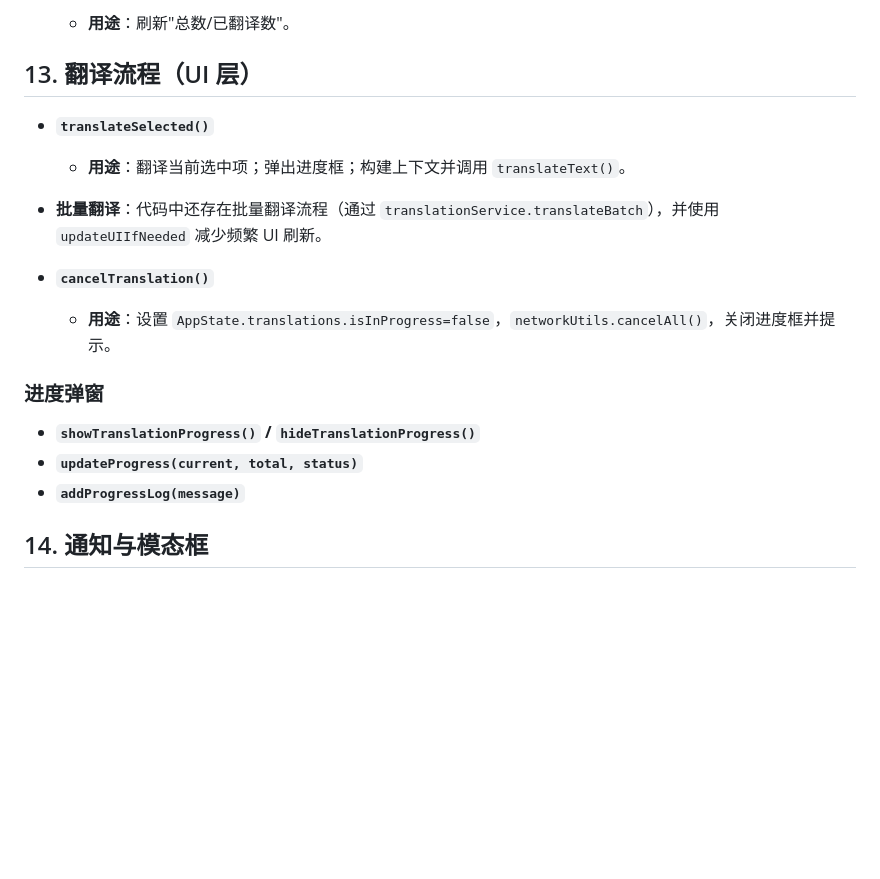
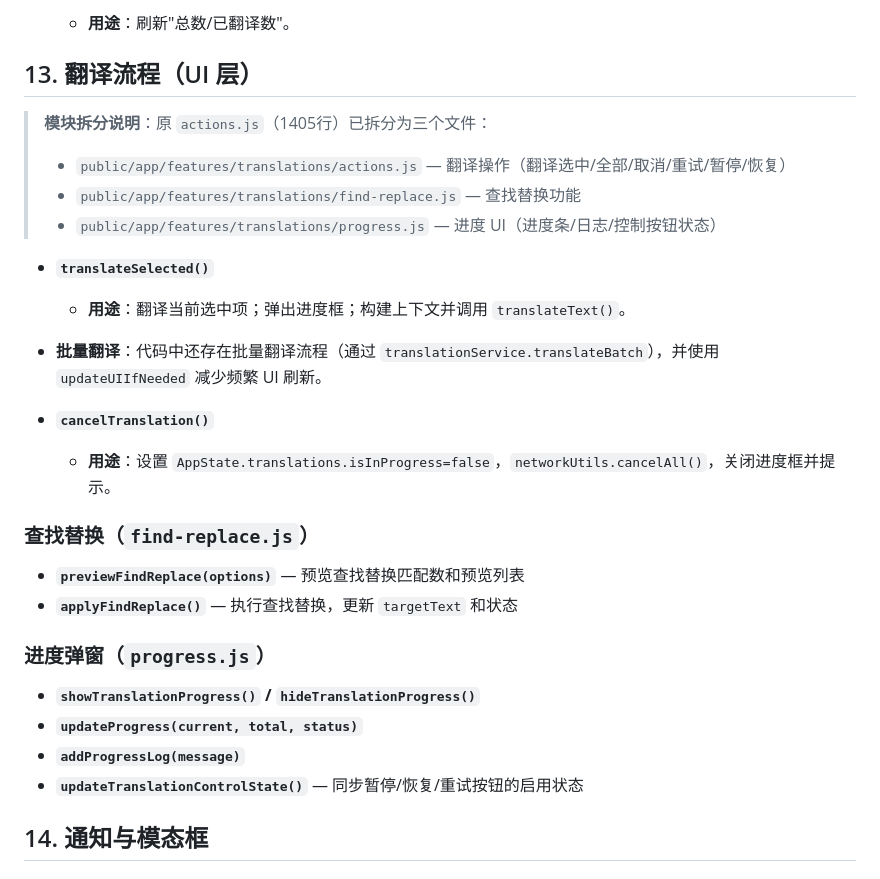
Before and after one commit to webmturn/ai-localization, a Markdown page: docs/APP-JS-Function-Guide.md, the part around one of its changes. Rendered like a GitHub page; blank space fills up the shorter version.

```diff
--- a/docs/APP-JS-Function-Guide.md
+++ b/docs/APP-JS-Function-Guide.md
@@ -404,6 +404,11 @@
 
 ## 13. 翻译流程（UI 层）
 
+> **模块拆分说明**：原 `actions.js`（1405行）已拆分为三个文件：
+> - `public/app/features/translations/actions.js` — 翻译操作（翻译选中/全部/取消/重试/暂停/恢复）
+> - `public/app/features/translations/find-replace.js` — 查找替换功能
+> - `public/app/features/translations/progress.js` — 进度 UI（进度条/日志/控制按钮状态）
+
 - **`translateSelected()`**
   - **用途**：翻译当前选中项；弹出进度框；构建上下文并调用 `translateText()`。
 
@@ -412,11 +417,17 @@
 - **`cancelTranslation()`**
   - **用途**：设置 `AppState.translations.isInProgress=false`，`networkUtils.cancelAll()`，关闭进度框并提示。
 
-### 进度弹窗
+### 查找替换（`find-replace.js`）
+
+- **`previewFindReplace(options)`** — 预览查找替换匹配数和预览列表
+- **`applyFindReplace()`** — 执行查找替换，更新 `targetText` 和状态
+
+### 进度弹窗（`progress.js`）
 
 - **`showTranslationProgress()` / `hideTranslationProgress()`**
 - **`updateProgress(current, total, status)`**
 - **`addProgressLog(message)`**
+- **`updateTranslationControlState()`** — 同步暂停/恢复/重试按钮的启用状态
 
 ## 14. 通知与模态框
 
```
Also changed, not shown: other parts of docs/APP-JS-Function-Guide.md (+18 -0 lines), docs/PROJECT-STRUCTURE.md (+22 -0 lines).
